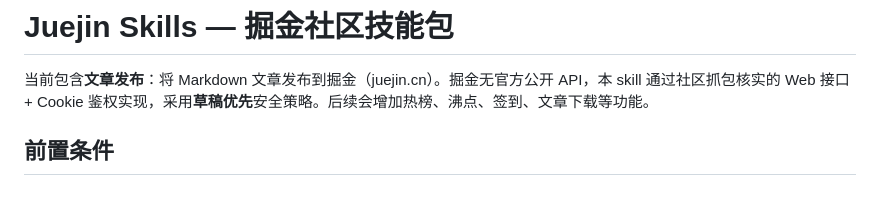
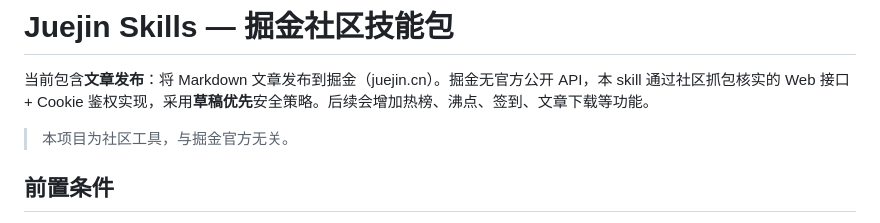
Before and after one commit to liuleihang/juejin-skills, a Markdown page: SKILL.md, the part around one of its changes. Rendered like a GitHub page; blank space fills up the shorter version.

```diff
--- a/SKILL.md
+++ b/SKILL.md
@@ -22,6 +22,8 @@ agent_created: true
 # Juejin Skills — 掘金社区技能包
 
 当前包含**文章发布**：将 Markdown 文章发布到掘金（juejin.cn）。掘金无官方公开 API，本 skill 通过社区抓包核实的 Web 接口 + Cookie 鉴权实现，采用**草稿优先**安全策略。后续会增加热榜、沸点、签到、文章下载等功能。
+
+> 本项目为社区工具，与掘金官方无关。
 
 ## 前置条件
 
```
Also changed, not shown: other parts of SKILL.md (+1 -1 lines), README.md (+4 -0 lines), assets/cover-juejin-skills.png (added), assets/logo.png (added), 3 other files.
